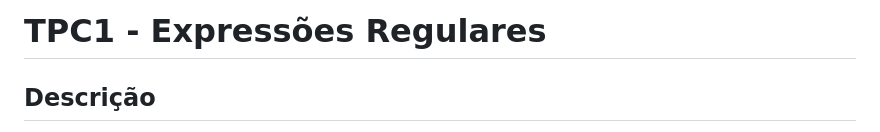
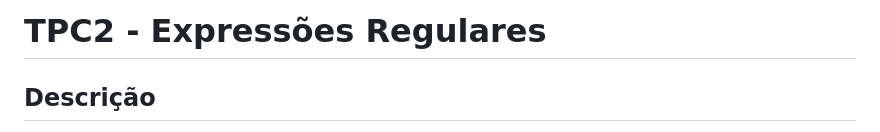
Before and after one commit to clarasofiacunha/plneb-2425, a Markdown page: TPC2/README.md, the part around the change. GitHub-like rendering.

```diff
--- a/TPC2/README.md
+++ b/TPC2/README.md
@@ -1,4 +1,4 @@
-# TPC1 - Expressões Regulares
+# TPC2 - Expressões Regulares
 
 ## Descrição
 
```
